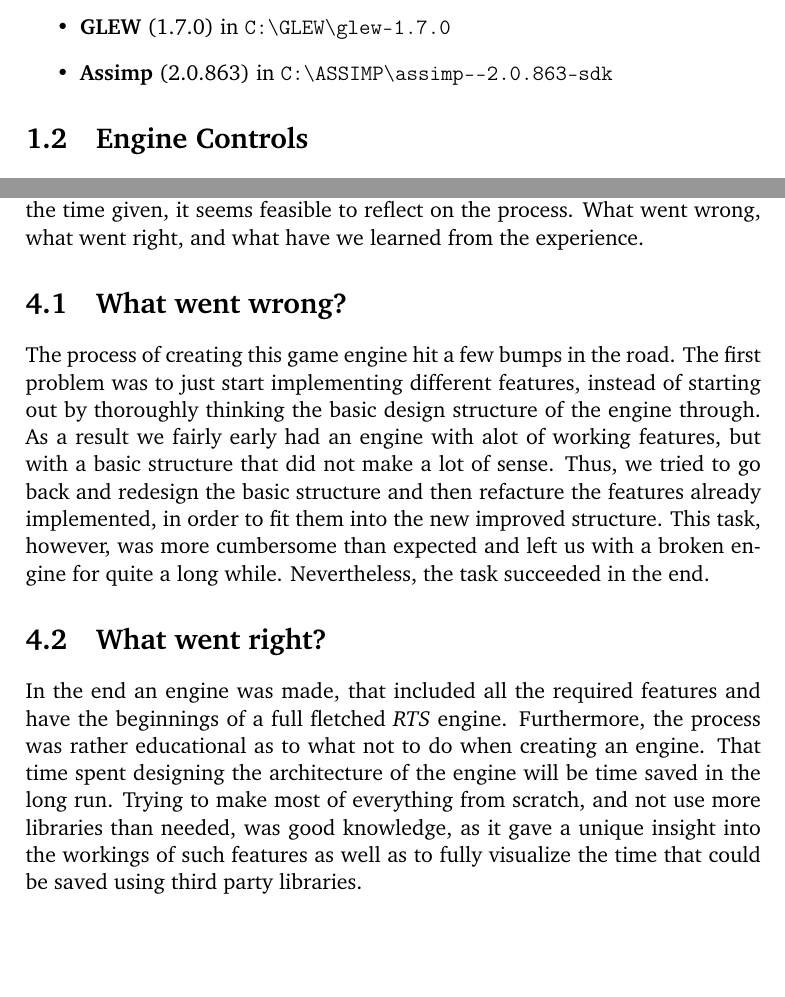
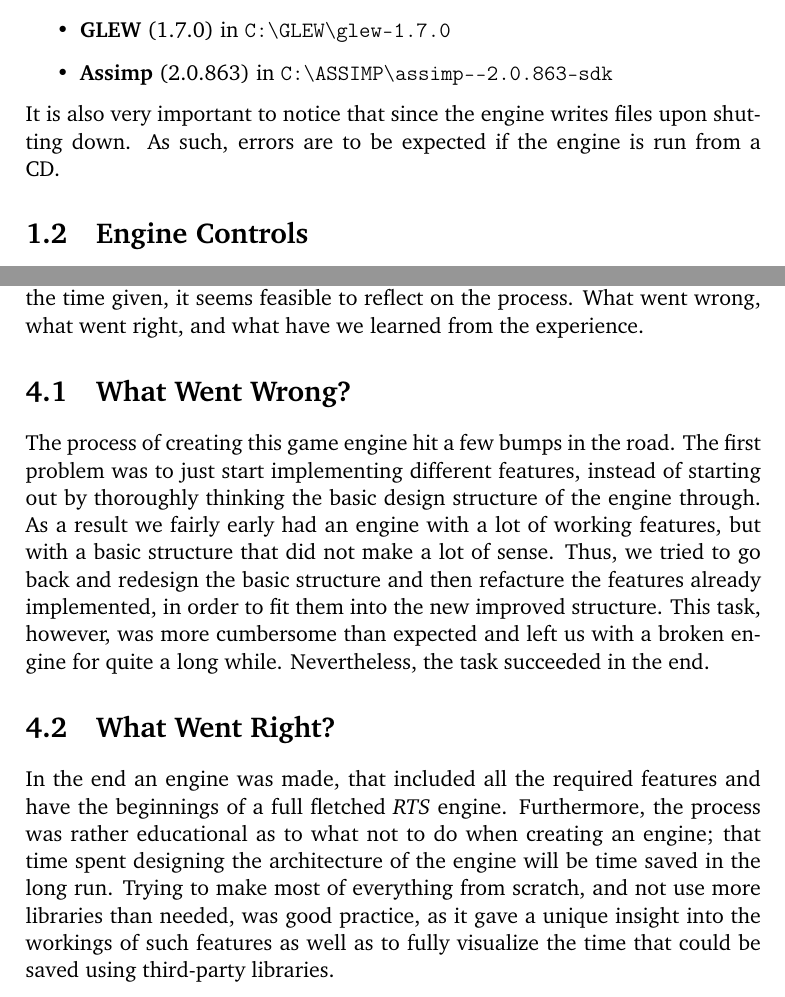
Before and after one commit to jumoel/itu-gameengine, a LaTeX book (Documentation/Documentation.tex): two parts of pages 5 and 21 of 24, joined at a grey line, cut so that both start at the same text, the shorter picture padded with empty space. Compiled offline with pdfLaTeX; the source files are stored in an older character set and shown here as Unicode.

Commit message:
FINAL CHANGES TO TEX, WHOOOHOHOOOHOHO

```diff
--- a/Documentation/Documentation.tex
+++ b/Documentation/Documentation.tex
@@ -65,6 +65,9 @@ To use the engine, the following is required:
 	\item \textbf{GLEW} (1.7.0) in \verb|C:\GLEW\glew-1.7.0|
 	\item \textbf{Assimp} (2.0.863) in \verb|C:\ASSIMP\assimp--2.0.863-sdk|
 \end{itemize}
+
+\noindent
+It is also very important to notice that since the engine writes files upon shutting down. As such, errors are to be expected if the engine is run from a CD.
 
 \section{Engine Controls}
 \label{sec:EngineControls}
@@ -264,25 +266,10 @@ We decided against doing the graphing of logged entries ourselves, as an offline
 Having completed the engine or at least come as far as was possible for us in the time given, it seems feasible to reflect on the process. What went wrong, what went right, and what have we learned from the experience.
 
-\section{What went wrong?}
-The process of creating this game engine hit a few bumps in the road. The first problem was to just start implementing different features, instead of starting out by thoroughly thinking the basic design structure of the engine through. As a result we fairly early had an engine with alot of working features, but with a basic structure that did not make a lot of sense. Thus, we tried to go back and redesign the basic structure and then refacture the features already implemented, in order to fit them into the new improved structure. This task, however, was more cumbersome than expected and left us with a broken engine for quite a long while. Nevertheless, the task succeeded in the end.
+\section{What Went Wrong?}
+The process of creating this game engine hit a few bumps in the road. The first problem was to just start implementing different features, instead of starting out by thoroughly thinking the basic design structure of the engine through. As a result we fairly early had an engine with a lot of working features, but with a basic structure that did not make a lot of sense. Thus, we tried to go back and redesign the basic structure and then refacture the features already implemented, in order to fit them into the new improved structure. This task, however, was more cumbersome than expected and left us with a broken engine for quite a long while. Nevertheless, the task succeeded in the end.
 
-% OLD NOTES BELOW:
-% A lot of time trying to do fancy shit (VBO's, shaders, etc).
-% Bad guidance from lecturers?
-% Should have maybe gone with the tried and true FPS engine instead of RTS.
-% Could have avoided a lot of time spent on inverse projections et.al.
-% should have spent less time with course project file and done some more stuff from scratch at an earlier state to get a better organisation of the subsystems in the engine.
-% too coupled design?
-
-% should have used more finished libraries from the start instead of doing it ourselves like:
-% devil (OpenIL) \url{http://openil.sourceforge.net/} -- image loading
-% assimp (open asset import library) \url{http://assimp.sourceforge.net/} -- asset loading
-% cegui (crazy eddies gui) \url{http://www.cegui.org.uk/wiki/index.php/Main_Page} -- gui lib
-
-\section{What went right?}
-In the end an engine was made, that included all the required features and have the beginnings of a full fletched \textit{RTS} engine. Furthermore, the process was rather educational as to what not to do when creating an engine. That time spent designing the architecture of the engine will be time saved in the long run. Trying to make most of everything from scratch, and not use more libraries than needed, was good knowledge, as it gave a unique insight into the workings of such features as well as to fully visualize the time that could be saved using third party libraries.
-% OLD NOTES BELOW:
-% We made a thing that moves on the screen.
+\section{What Went Right?}
+In the end an engine was made, that included all the required features and have the beginnings of a full fletched \textit{RTS} engine. Furthermore, the process was rather educational as to what not to do when creating an engine; that time spent designing the architecture of the engine will be time saved in the long run. Trying to make most of everything from scratch, and not use more libraries than needed, was good practice, as it gave a unique insight into the workings of such features as well as to fully visualize the time that could be saved using third-party libraries.
 
 \section{Engine Examples}
 \label{sec:EngineExamples}
```
Also changed, not shown: Documentation/Documentation.tex (15 more changed lines).
